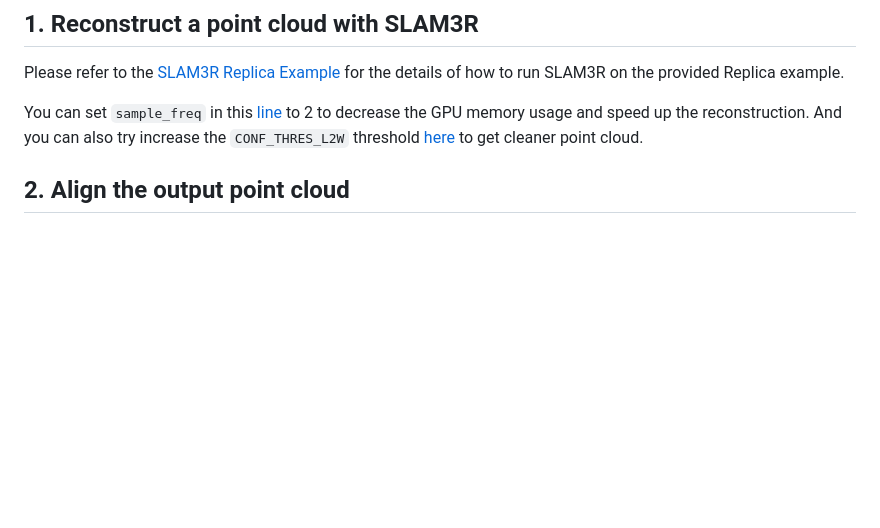
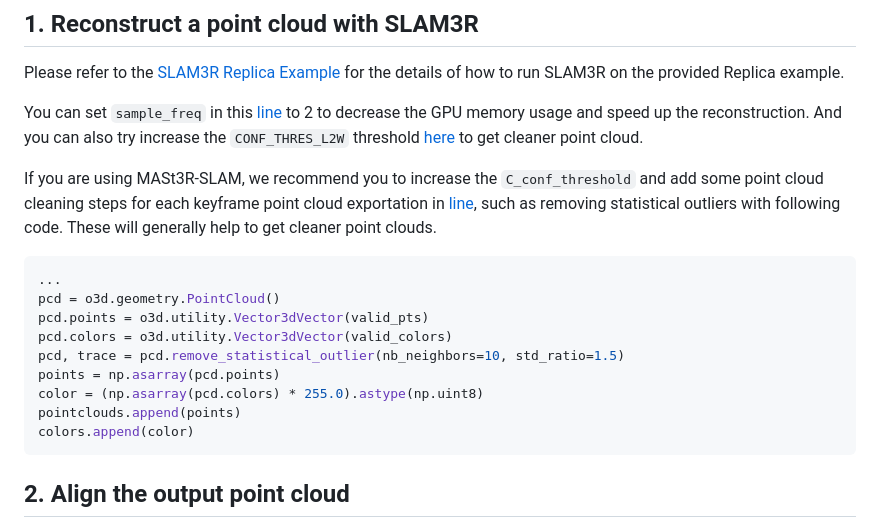
Before and after one commit to whu-pzhang/SpatialLM, a Markdown page: EXAMPLE.md, the part around the change. Drawn GitHub-style; blank space fills up the shorter version.

Commit message:
Update example doc

````diff
--- a/EXAMPLE.md
+++ b/EXAMPLE.md
@@ -7,6 +7,20 @@ A new open-source SLAM system [SLAM3R](https://github.com/PKU-VCL-3DV/SLAM3R) ju
 Please refer to the [SLAM3R Replica Example](https://github.com/PKU-VCL-3DV/SLAM3R?tab=readme-ov-file#replica-dataset) for the details of how to run SLAM3R on the provided Replica example.
 
 You can set `sample_freq` in this [line](https://github.com/PKU-VCL-3DV/SLAM3R/blob/3831478e15b83509f3f317abc1d4f7bd3cc21e2d/scripts/demo_replica.sh#L8) to 2 to decrease the GPU memory usage and speed up the reconstruction. And you can also try increase the `CONF_THRES_L2W` threshold [here](https://github.com/PKU-VCL-3DV/SLAM3R/blob/3831478e15b83509f3f317abc1d4f7bd3cc21e2d/scripts/demo_replica.sh#L22) to get cleaner point cloud.
+
+If you are using MASt3R-SLAM, we recommend you to increase the `C_conf_threshold` and add some point cloud cleaning steps for each keyframe point cloud exportation in [line](https://github.com/rmurai0610/MASt3R-SLAM/blob/c3d0d5b67bf51d558d7640ff6032407f68041f92/mast3r_slam/evaluate.py#L65), such as removing statistical outliers with following code. These will generally help to get cleaner point clouds.
+
+```python
+...
+pcd = o3d.geometry.PointCloud()
+pcd.points = o3d.utility.Vector3dVector(valid_pts)
+pcd.colors = o3d.utility.Vector3dVector(valid_colors)
+pcd, trace = pcd.remove_statistical_outlier(nb_neighbors=10, std_ratio=1.5)
+points = np.asarray(pcd.points)
+color = (np.asarray(pcd.colors) * 255.0).astype(np.uint8)
+pointclouds.append(points)
+colors.append(color)
+```
 
 ## 2. Align the output point cloud
 
````
